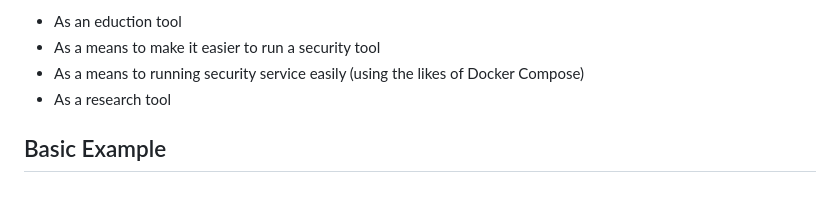
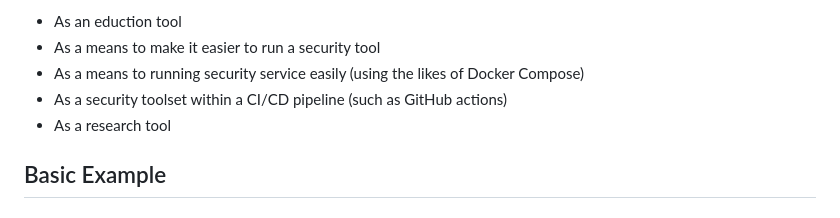
Before and after one commit to SeanWrightSec/Docker-to-the-Security, a Markdown page: README.md, the part around the change. Rendered like a GitHub page.

Commit message:
Further update to the README

```diff
--- a/README.md
+++ b/README.md
@@ -13,6 +13,7 @@ There are several use case for Docker from a security perspective (and not limit
 * As an eduction tool
 * As a means to make it easier to run a security tool
 * As a means to running security service easily (using the likes of Docker Compose)
+* As a security toolset within a CI/CD pipeline (such as GitHub actions)
 * As a research tool
 
 ## Basic Example
```
